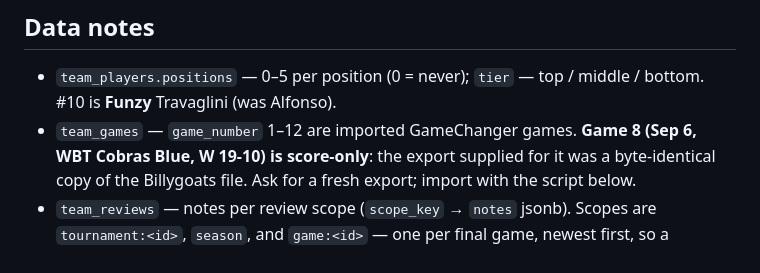
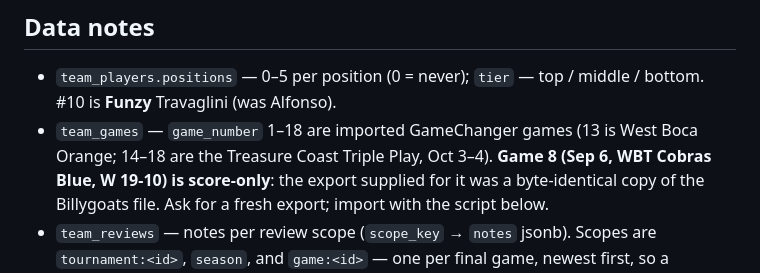
Before and after one commit to jdesane/Thunder-DeSane, a Markdown page: CLAUDE.md, the part around the change. Rendered like a GitHub page.

Commit message:
Treasure Coast games are imported too
Games 14-18 are the Oct 3-4 tournament, imported from GameChanger.

Co-Authored-By: Claude Opus 5 <noreply@anthropic.com>

```diff
--- a/CLAUDE.md
+++ b/CLAUDE.md
@@ -118,7 +118,8 @@ system prompt forbids inventing stats or observations — keep it that way.
 
 - `team_players.positions` — 0–5 per position (0 = never); `tier` —
   top / middle / bottom. #10 is **Funzy** Travaglini (was Alfonso).
-- `team_games` — `game_number` 1–12 are imported GameChanger games.
+- `team_games` — `game_number` 1–18 are imported GameChanger games (13 is
+  West Boca Orange; 14–18 are the Treasure Coast Triple Play, Oct 3–4).
   **Game 8 (Sep 6, WBT Cobras Blue, W 19-10) is score-only**: the export
   supplied for it was a byte-identical copy of the Billygoats file. Ask for
   a fresh export; import with the script below.
```
